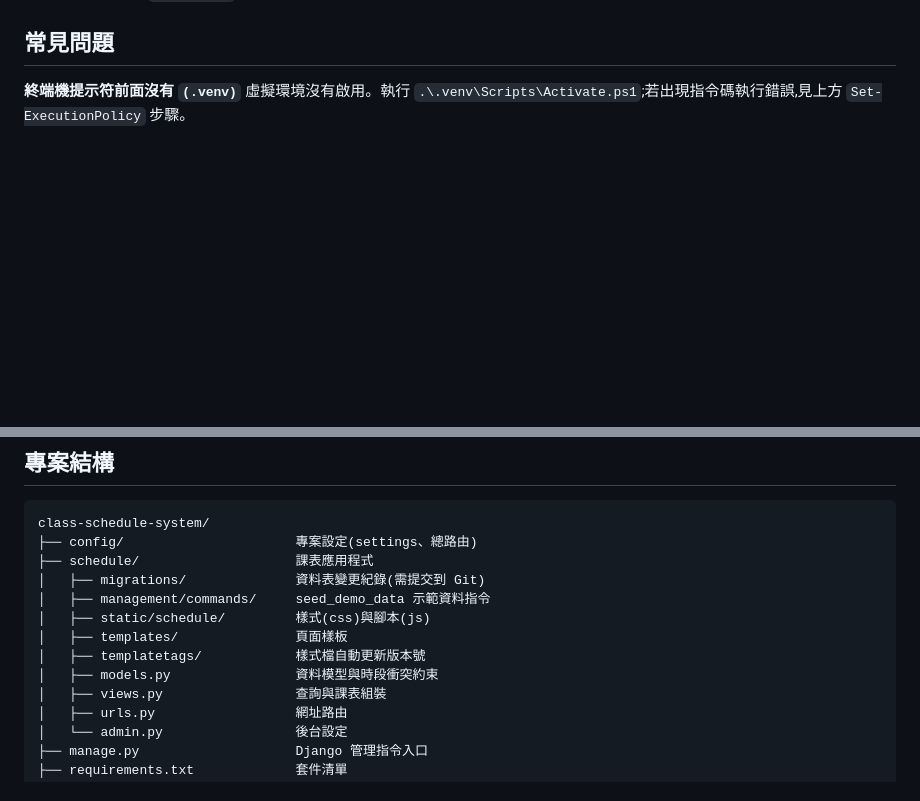
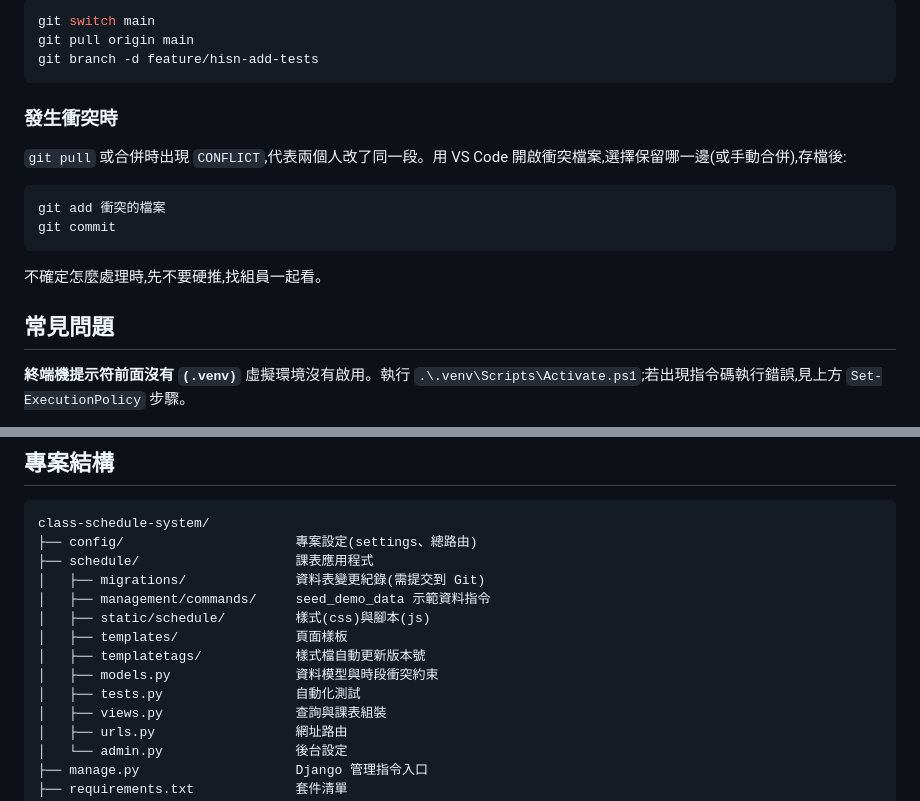
Before and after one commit to KyleYang09/class-schedule-system, a Markdown page: README.md, 2 parts joined by grey strips. GitHub-like rendering; blank space fills up the shorter version.

````diff
--- a/README.md
+++ b/README.md
@@ -145,3 +218,19 @@ python manage.py seed_demo_data
+```powershell
+git switch main
+git pull origin main
+git branch -d feature/hisn-add-tests
+```
+
+### 發生衝突時
+
+`git pull` 或合併時出現 `CONFLICT`,代表兩個人改了同一段。用 VS Code 開啟衝突檔案,選擇保留哪一邊(或手動合併),存檔後:
+
+```powershell
+git add 衝突的檔案
+git commit
+```
+
+不確定怎麼處理時,先不要硬推,找組員一起看。
 
 ## 常見問題
 
@@ -175,6 +264,7 @@ class-schedule-system/
 │   ├── templates/               頁面樣板
 │   ├── templatetags/            樣式檔自動更新版本號
 │   ├── models.py                資料模型與時段衝突約束
+│   ├── tests.py                 自動化測試
 │   ├── views.py                 查詢與課表組裝
 │   ├── urls.py                  網址路由
 │   └── admin.py                 後台設定
````
Also changed, not shown: other parts of README.md (+73 -0 lines).
